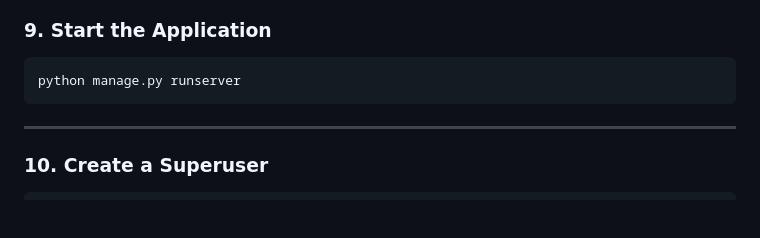
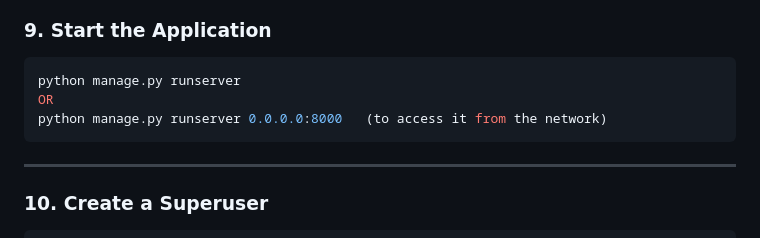
Before and after one commit to SLMAN-BLK/Incident-Response-Platform, a Markdown page: README.md, the part around the change. GitHub-like rendering; blank space fills up the shorter version.

````diff
--- a/README.md
+++ b/README.md
@@ -121,6 +121,8 @@ ollama serve
 
 ```bash
 python manage.py runserver
+OR
+python manage.py runserver 0.0.0.0:8000   (to access it from the network)
 ```
 
 ---
````
